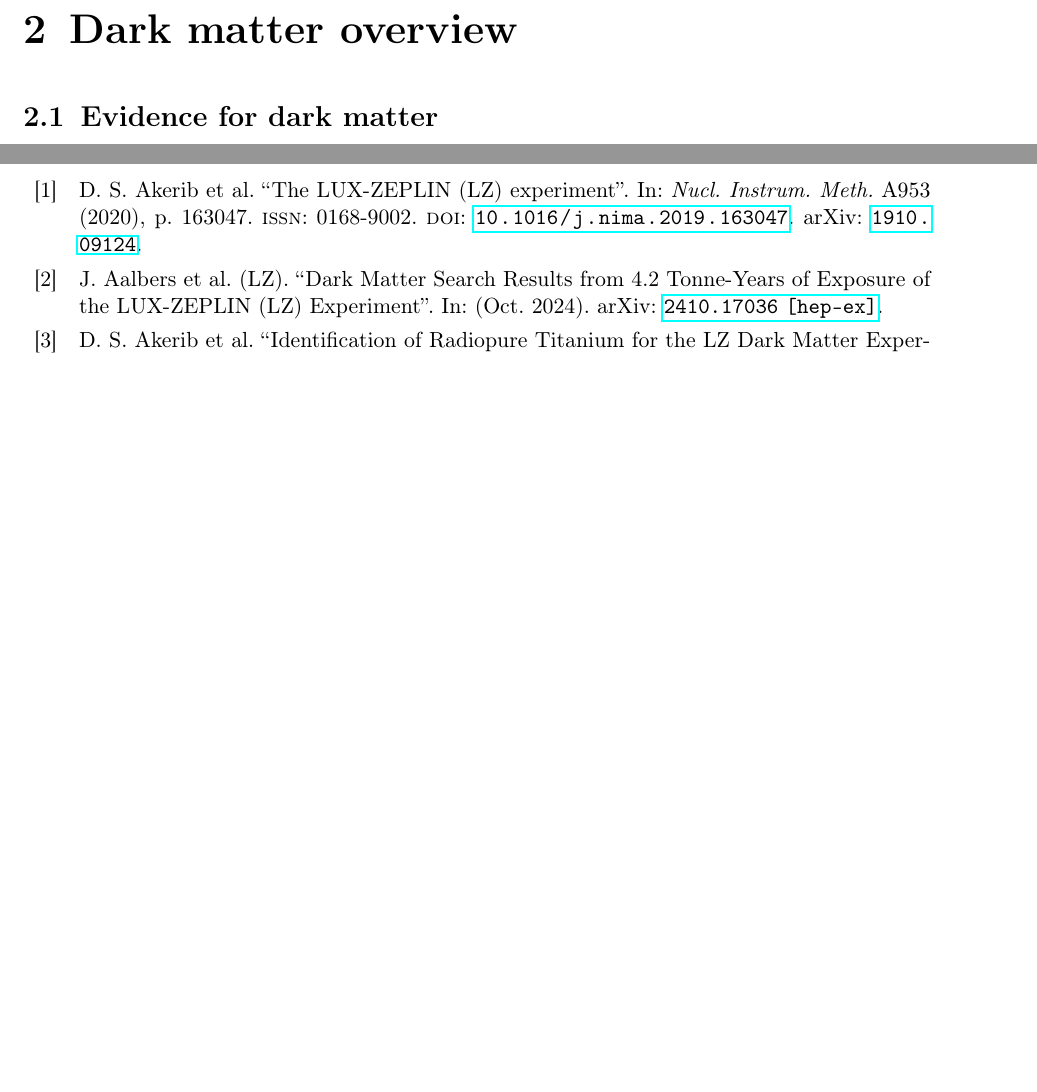
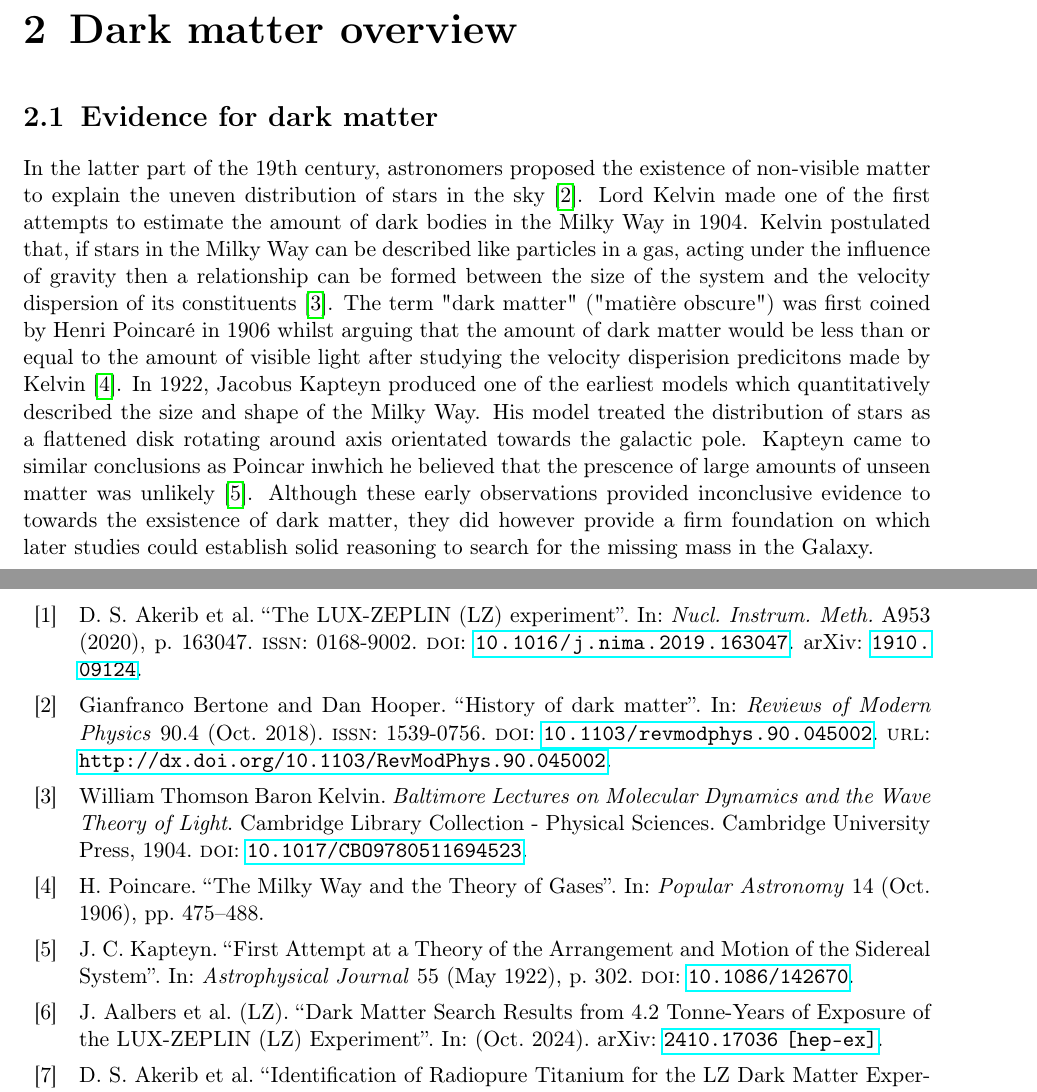
Before and after one commit to hbirch7/PhD_Thesis, a LaTeX thesis (main.tex, which reads bibliography/biblio.bib, chapters/DarkMatterOverview.tex): two parts of pages 20 and 103 of 106 before the commit and two parts of pages 20 and 104 of 107 after it, joined at a grey line, cut so that both start at the same text, the shorter picture padded with empty space. Compiled offline with pdfLaTeX.

Commit message:
Evidence for DM section.

```diff
--- a/bibliography/biblio.bib
+++ b/bibliography/biblio.bib
@@ -1560,3 +1560,36 @@ pages = {J1-J67}
     year = "2024",
     IDS="LZ2024Results"
 }
+
+@article{HistoryofDM,
+   	title={History of dark matter},
+   	volume={90},
+   	ISSN={1539-0756},
+   	url={http://dx.doi.org/10.1103/RevModPhys.90.045002},
+   	DOI={10.1103/revmodphys.90.045002},
+   	number={4},
+   	journal={Reviews of Modern Physics},
+   	publisher={American Physical Society (APS)},
+   	author={Bertone, Gianfranco and Hooper, Dan},
+   	year={2018},
+   	month={Oct}
+}
+
+@book{Kelvin1904,
+	place={Cambridge},
+	series={Cambridge Library Collection - Physical Sciences},
+	title={Baltimore Lectures on Molecular Dynamics and the Wave Theory of Light},
+	DOI={10.1017/CBO9780511694523},
+	publisher={Cambridge University Press},
+	author={Thomson, Baron Kelvin, William},
+	year={1904},
+	collection={Cambridge Library Collection - Physical Sciences}
+}
+
+@article{HPon,
+	author = {{Poincare}, H.},
+	title = "{The Milky Way and the Theory of Gases}",
+	journal = {Popular Astronomy},
+	year = 1906,
+	month = oct,
+	volume = {14},
@@ -1562,0 +1601,12 @@ pages = {J1-J67}
+@article{Kapteyn1922,
+	author = {{Kapteyn}, J.~C.},
+	title = "{First Attempt at a Theory of the Arrangement and Motion of the Sidereal System}",
+	year = {1922},
+	month = {May},
+	journal = {Astrophysical Journal},
+	volume = {55},
+	pages = {302},
+	doi = {10.1086/142670},
+	adsurl = {https://ui.adsabs.harvard.edu/abs/1922ApJ....55..302K},
+	adsnote = {Provided by the SAO/NASA Astrophysics Data System}
+}
--- a/chapters/DarkMatterOverview.tex
+++ b/chapters/DarkMatterOverview.tex
@@ -1,5 +1,13 @@
 \chapter{Dark matter overview}\label{chap:DarkMatterOverview}
 \section{Evidence for dark matter}\label{sec:DMOverview/Evidence4DM}
+In the latter part of the 19th century, astronomers proposed the existence of non-visible matter to explain the uneven distribution of stars in the sky \cite{HistoryofDM}.
+Lord Kelvin made one of the first attempts to estimate the amount of dark bodies in the Milky Way in 1904.
+Kelvin postulated that, if stars in the Milky Way can be described like particles in a gas, acting under the influence of gravity then a relationship can be formed between the size of the system and the velocity dispersion of its constituents \cite{Kelvin1904}.
+The term "dark matter" ("matière obscure") was first coined by Henri Poincar\'e in 1906 whilst arguing that the amount of dark matter would be less than or equal to the amount of visible light after studying the velocity disperision predicitons made by Kelvin \cite{HPon}.
+In 1922, Jacobus Kapteyn produced one of the earliest models which quantitatively described the size and shape of the Milky Way.
+His model treated the distribution of stars as a flattened disk rotating around axis orientated towards the galactic pole.
+Kapteyn came to similar conclusions as Poincar inwhich he believed that the prescence of large amounts of unseen matter was unlikely \cite{Kapteyn1922}.
+Although these early observations provided inconclusive evidence to towards the exsistence of dark matter, they did however provide a firm foundation on which later studies could establish solid reasoning to search for the missing mass in the Galaxy.
 
 \subsection{Virial theorem and the Coma Cluster}\label{sec:DMOverview/ViralTheorem}
 
```
Also changed, not shown: bibliography/biblio.bib (5 more changed lines).
